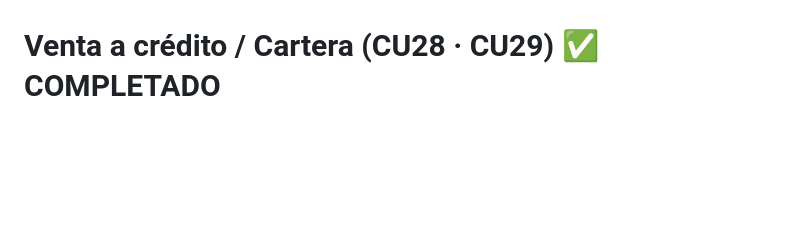
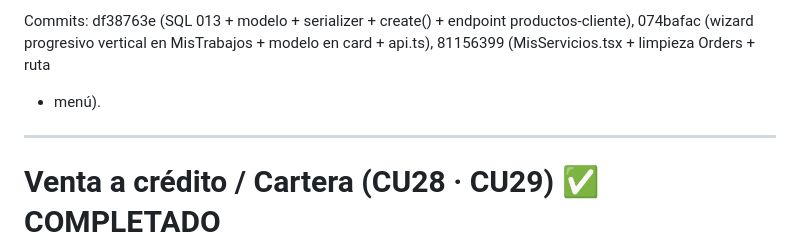
Before and after one commit to 123dio404/santa-cruz-computer, a Markdown page: Docs/Basededatos/CICLO_5_CASOS_DE_USO.md, the part around one of its changes. GitHub-like rendering; blank space fills up the shorter version.

```diff
--- a/Docs/Basededatos/CICLO_5_CASOS_DE_USO.md
+++ b/Docs/Basededatos/CICLO_5_CASOS_DE_USO.md
@@ -250,3 +335,10 @@ Commits: 57912f2c (rol Técnico), 927495c9 (backend), 2e4ee5f5 (frontend técnic
+Commits: df38763e (SQL 013 + modelo + serializer + create() + endpoint
+productos-cliente), 074bafac (wizard progresivo vertical en MisTrabajos +
+modelo en card + api.ts), 81156399 (MisServicios.tsx + limpieza Orders + ruta
++ menú).
+
+---
+
 # Venta a crédito / Cartera (CU28 · CU29) ✅ COMPLETADO
 Financiamiento **POR PRODUCTO** según su precio unitario. SQL `009_credito.sql`
 (`plan_credito` + `cuota`). Modelos/endpoints en `orders`. El cálculo (recargo,
```
Also changed, not shown: other parts of Docs/Basededatos/CICLO_5_CASOS_DE_USO.md (+85 -0 lines).
